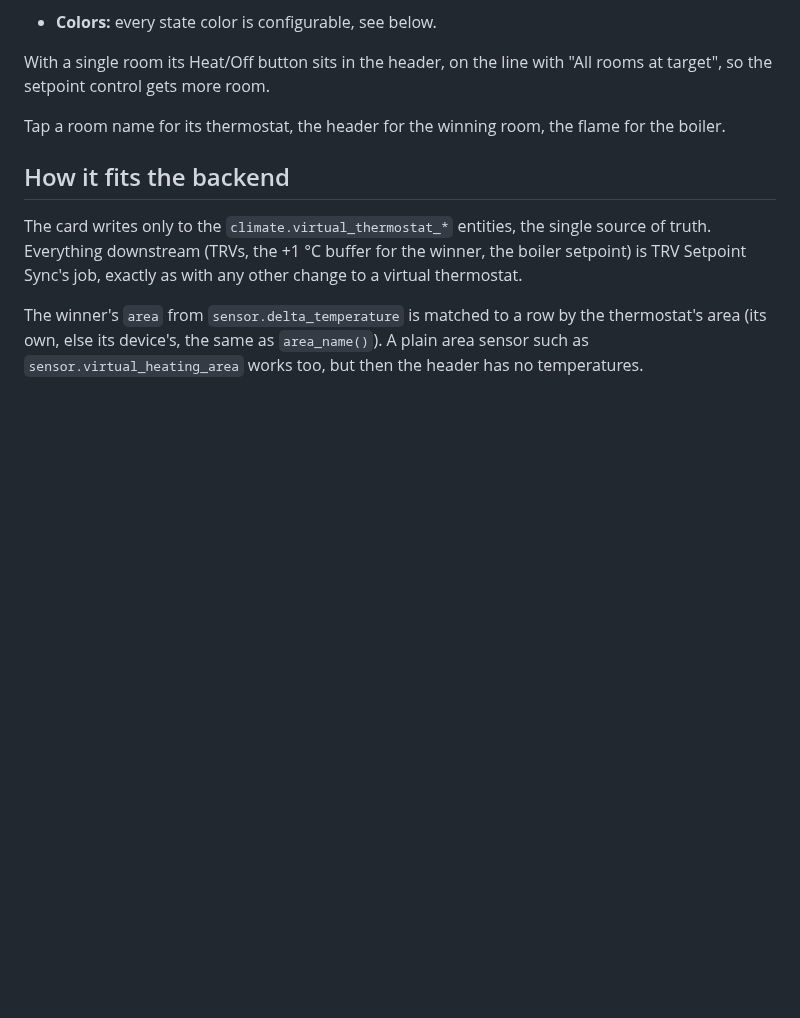
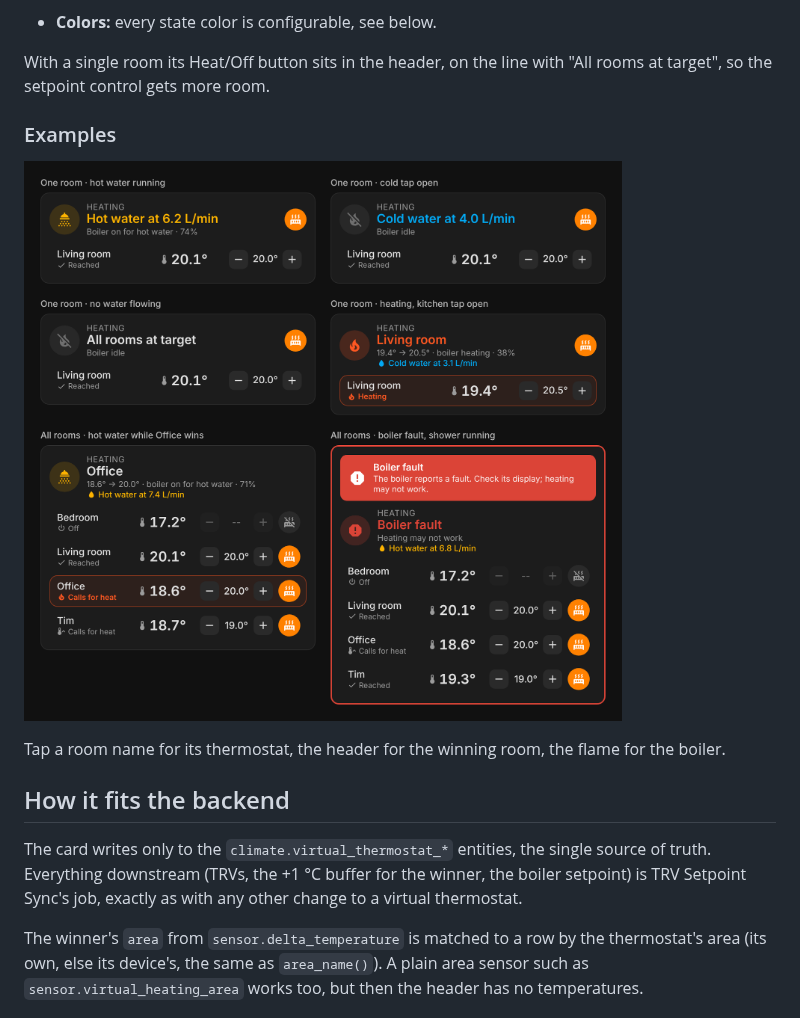
Before and after one commit to BarBaar44/Heating-Control-Card, a Markdown page: README.md, the part around the change. Rendered like a GitHub page; pictures changed too: examples.png (added); blank space fills up the shorter version.

Commit message:
Add examples image to README
Co-Authored-By: Claude Opus 5.5 <noreply@anthropic.com>
Claude-Session: https://claude.ai/code/session_01Cwa4KQvb3jDfQr1qLASP9h

```diff
--- a/README.md
+++ b/README.md
@@ -26,6 +26,10 @@ One Lovelace card for every virtual thermostat in the house and the boiler behin
 * **Colors:** every state color is configurable, see below.
 
 With a single room its Heat/Off button sits in the header, on the line with "All rooms at target", so the setpoint control gets more room.
+
+### Examples
+
+![Heating Control Card examples](https://raw.githubusercontent.com/BarBaar44/Heating-Control-Card/main/examples.png)
 
 Tap a room name for its thermostat, the header for the winning room, the flame for the boiler.
 
```
Also changed, not shown: CLAUDE.md (+1 -0 lines).
